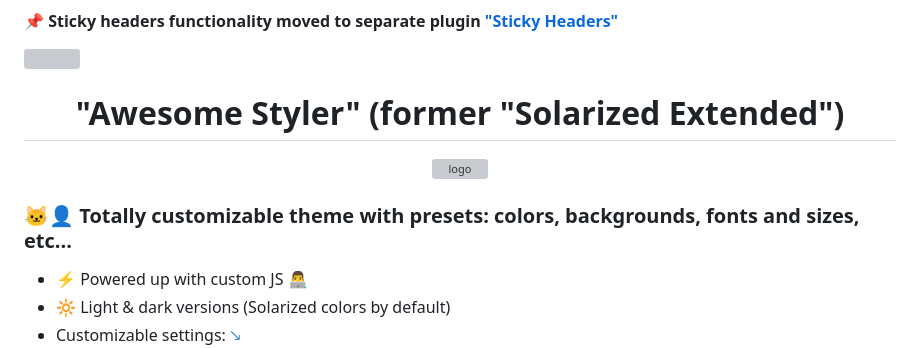
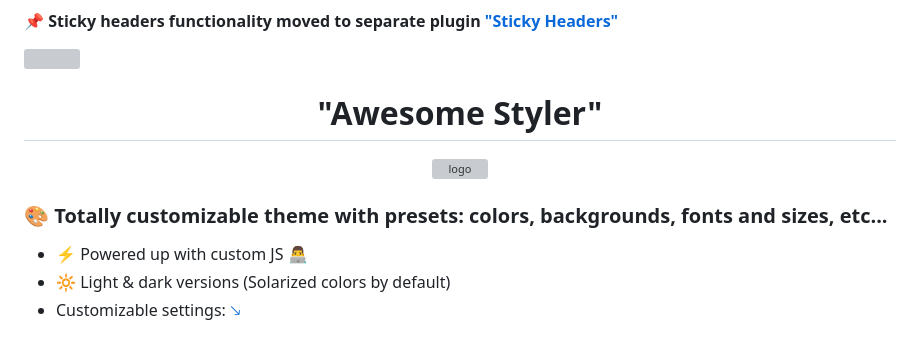
Before and after one commit to yoyurec/logseq-awesome-styler, a Markdown page: README.md, the part around the change. Rendered like a GitHub page; grey boxes are pictures that could not be loaded.

```diff
--- a/README.md
+++ b/README.md
@@ -10,14 +10,14 @@
 ![](https://github.com//yoyurec/logseq-sticky-headers/raw/main/screenshots/market.png)
 
 
-<h1 align="center">"Awesome Styler" (former "Solarized Extended")</h1>
+<h1 align="center">"Awesome Styler"</h1>
 <p align="center">
     <a href="https://github.com/yoyurec/logseq-awesome-styler">
         <img src="https://github.com/yoyurec/logseq-awesome-styler/raw/main/icon.png" alt="logo" width="128" height="128" />
     </a>
 </p>
 
-### 🐱‍👤 Totally customizable theme with presets: colors, backgrounds, fonts and sizes, etc...
+### 🎨 Totally customizable theme with presets: colors, backgrounds, fonts and sizes, etc...
 
 * ⚡ Powered up with custom JS 👨‍💻
 * 🔆 Light & dark versions (Solarized colors by default)
```
